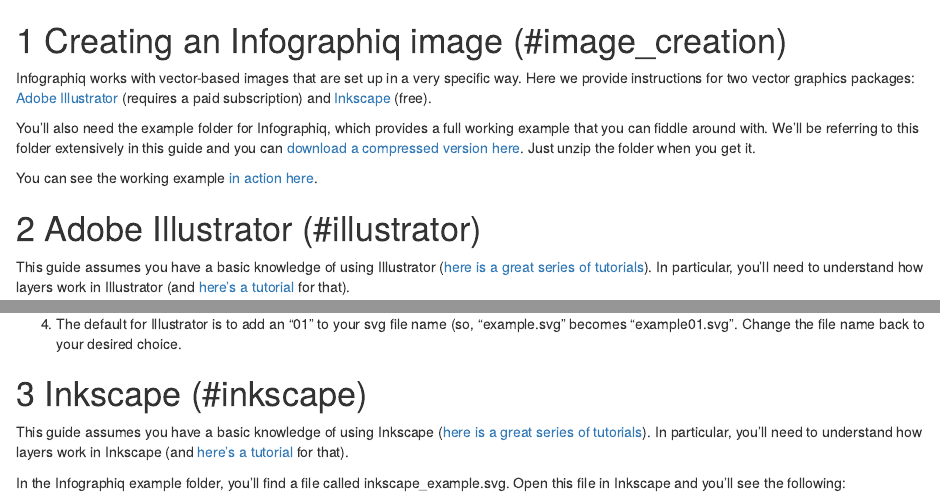
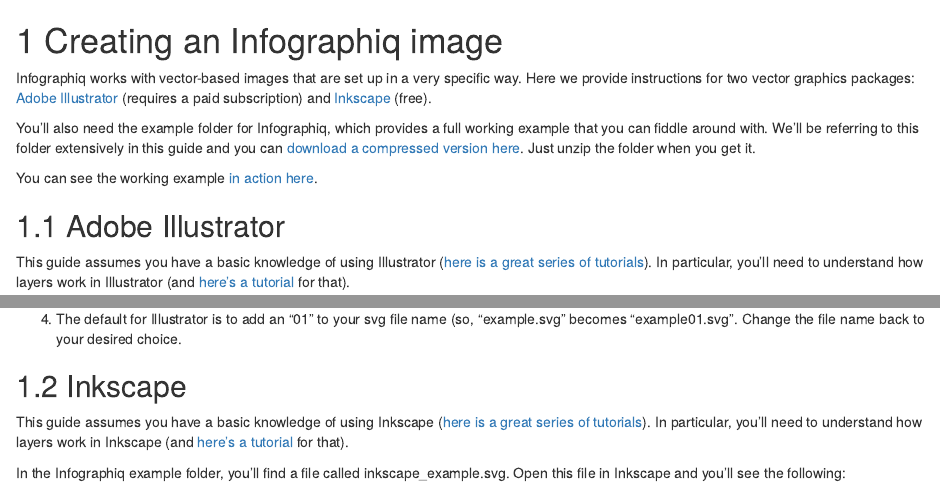
Before and after one commit to marinebon/infographiq, an R Markdown document (02-image.Rmd): the page in a window 1100 px wide, from its top, and a second part further down, joined at a grey line. Rendered offline with R 4.5, knitr and Pandoc, with nearby package versions; drawn as R Markdown's standard HTML page in place of the format the file asks for.

Commit message:
update documentation

```diff
--- a/02-image.Rmd
+++ b/02-image.Rmd
@@ -1,4 +1,4 @@
-# Creating an Infographiq image (\#image_creation)
+# Creating an Infographiq image {#image_creation}
 
 Infographiq works with vector-based images that are set up in a very specific way. Here we provide instructions for two vector graphics packages: [Adobe Illustrator](https://www.adobe.com/products/illustrator.html) (requires a paid subscription) and [Inkscape](https://inkscape.org/) (free).
 
@@ -6,7 +6,7 @@
 
 You can see the working example [in action here](https://marinebon.org/infographiqJS/infographiq_example/infographic.html).
 
-# Adobe Illustrator (\#illustrator)
+## Adobe Illustrator {#illustrator}
 
 This guide assumes you have a basic knowledge of using Illustrator ([here is a great series of tutorials](https://helpx.adobe.com/illustrator/tutorials.html)). In particular, you'll need to understand how layers work in Illustrator (and [here's a tutorial](https://helpx.adobe.com/illustrator/using/layers.html) for that).
 
@@ -70,7 +70,7 @@
 
 4.  The default for Illustrator is to add an "01" to your svg file name (so, "example.svg" becomes "example01.svg". Change the file name back to your desired choice.
 
-# Inkscape (\#inkscape)
+## Inkscape {#inkscape}
 
 This guide assumes you have a basic knowledge of using Inkscape ([here is a great series of tutorials](https://inkscape.org/learn/tutorials/)). In particular, you'll need to understand how layers work in Inkscape (and [here's a tutorial](https://roy-torley.github.io/Inkscape_Tutorial/Tutorial06/Tutorial06.html) for that).
 
```
